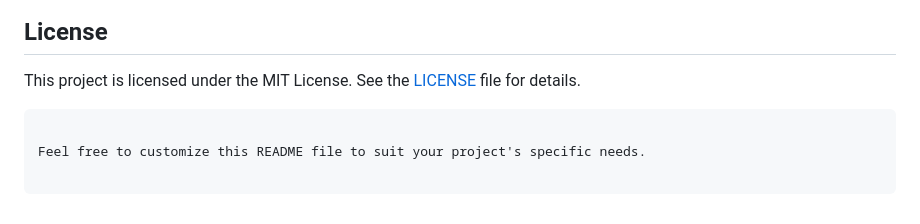
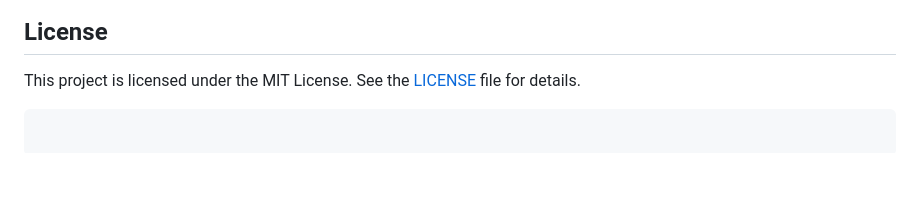
Before and after one commit to kisalnelaka/ezweb, a Markdown page: README.md, the part around the change. Drawn GitHub-style; blank space fills up the shorter version.

Commit message:
updated readme 4

````diff
--- a/README.md
+++ b/README.md
@@ -132,5 +132,3 @@ Contributions are welcome! Please fork this repository and submit a pull request
 
 This project is licensed under the MIT License. See the [LICENSE](LICENSE) file for details.
 ```
-
-Feel free to customize this README file to suit your project's specific needs.
````
